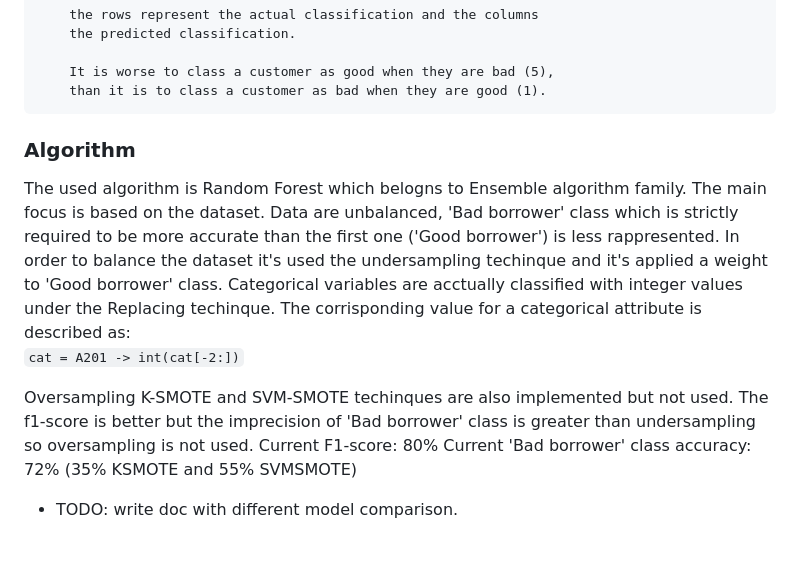
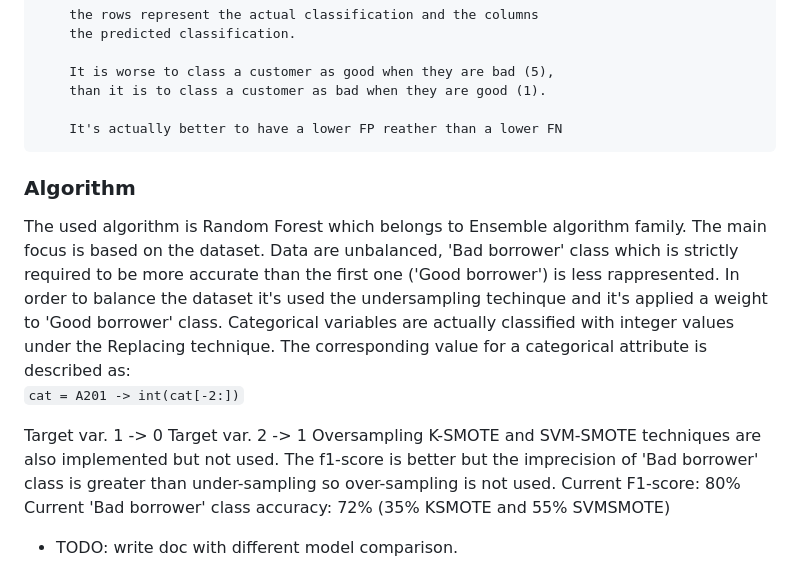
Before and after one commit to allePansera/StatLog, a Markdown page: README.md, the part around the change. Rendered like a GitHub page; blank space fills up the shorter version.

````diff
--- a/README.md
+++ b/README.md
@@ -142,15 +142,19 @@ Evaluation:
         It is worse to class a customer as good when they are bad (5),
         than it is to class a customer as bad when they are good (1).
 
+        It's actually better to have a lower FP reather than a lower FN
+
 
 
 ### Algorithm
-The used algorithm is Random Forest which belogns to Ensemble algorithm family. The main focus is based on the dataset. Data are unbalanced, 'Bad borrower' class which is strictly required to be more accurate than the first one ('Good borrower') is less rappresented. In order to balance the dataset it's used the undersampling techinque and it's applied a weight to 'Good borrower' class.
-Categorical variables are acctually classified with integer values under the Replacing techinque. The corrisponding value for a categorical attribute is described as: <br />       ```
+The used algorithm is Random Forest which belongs to Ensemble algorithm family. The main focus is based on the dataset. Data are unbalanced, 'Bad borrower' class which is strictly required to be more accurate than the first one ('Good borrower') is less rappresented. In order to balance the dataset it's used the undersampling techinque and it's applied a weight to 'Good borrower' class.
+Categorical variables are actually classified with integer values under the Replacing technique. The corresponding value for a categorical attribute is described as: <br />       ```
         cat = A201 -> int(cat[-2:])
     ```
 
-Oversampling K-SMOTE and SVM-SMOTE techinques are also implemented but not used. The f1-score is better but the imprecision of 'Bad borrower' class is greater than undersampling so oversampling is not used.</br>
+Target var. 1 -> 0</br>
+Target var. 2 -> 1</br></br>
+Oversampling K-SMOTE and SVM-SMOTE techniques are also implemented but not used. The f1-score is better but the imprecision of 'Bad borrower' class is greater than under-sampling so over-sampling is not used.</br>
 Current F1-score: 80%
 Current 'Bad borrower' class accuracy: 72% (35% KSMOTE and 55% SVMSMOTE)
 
````
